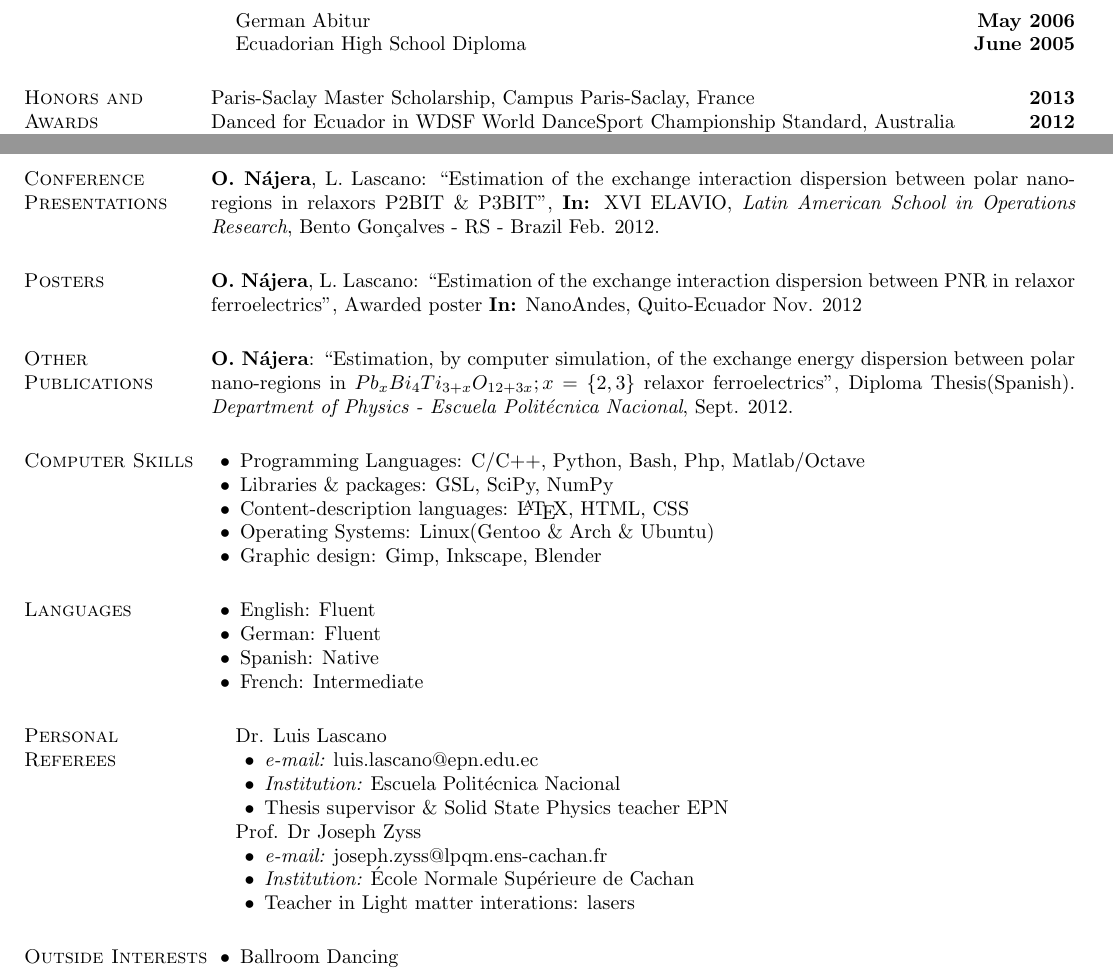
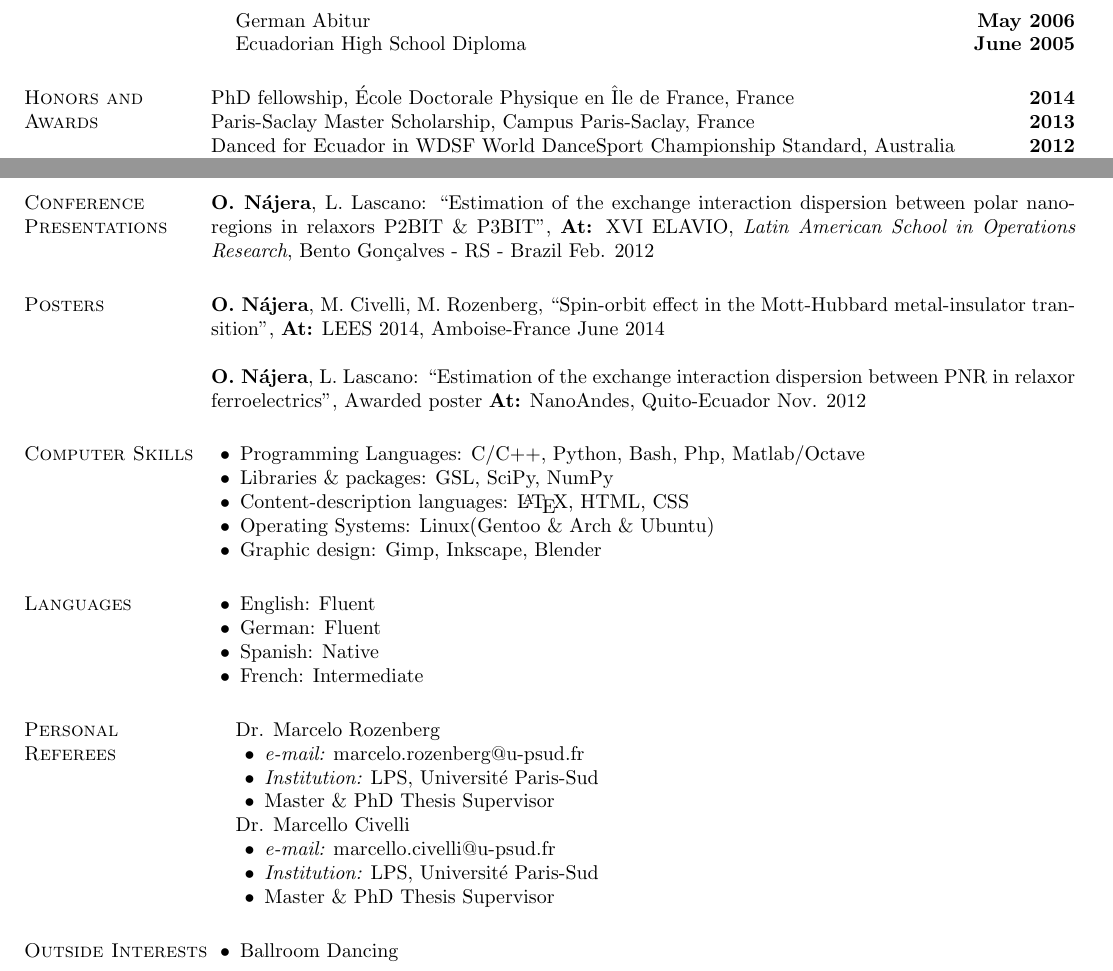
Before and after one commit to Titan-C/titan-c.github.io, a LaTeX CV (_cv/najera-cv.tex): two parts of pages 1 and 2 of 2, joined at a grey line, cut so that both start at the same text. Compiled offline with pdfLaTeX.

Commit message:
Update CV PhD fellowship

```diff
--- a/_cv/najera-cv.tex
+++ b/_cv/najera-cv.tex
@@ -83,6 +83,8 @@
   \end{list1}
 
 \section{\sc Honors and Awards}
+PhD fellowship, École Doctorale Physique en Île de France, France \hfill {\bf
+  2014}\\
   Paris-Saclay Master Scholarship, Campus Paris-Saclay, France \hfill {\bf
 2013}\\
   Danced for Ecuador in WDSF World DanceSport Championship Standard, Australia \hfill {\bf 2012}\\
@@ -137,16 +139,23 @@ Management of Open Source Software packages'' SMR 2574
 
 \section{\sc Conference Presentations}
   {\bf O. Nájera}, L. Lascano: ``Estimation of the exchange interaction dispersion between polar
-  nano-regions in relaxors P2BIT \& P3BIT'', {\bf In:} XVI ELAVIO, {\em Latin American School in Operations Research}, Bento Gonçalves - RS - Brazil Feb. 2012.
+  nano-regions in relaxors P2BIT \& P3BIT'', {\bf At:} XVI ELAVIO, {\em Latin
+American School in Operations Research}, Bento Gonçalves - RS - Brazil Feb. 2012
 
 \section{\sc Posters}
+{\bf O. Nájera}, M. Civelli, M. Rozenberg, ``Spin-orbit effect in the
+Mott-Hubbard metal-insulator transition'', {\bf At:} LEES 2014, Amboise-France
+June 2014
+
   {\bf O. Nájera}, L. Lascano: ``Estimation of the exchange interaction dispersion between PNR in
-  relaxor ferroelectrics'',  Awarded poster {\bf In:} NanoAndes, Quito-Ecuador Nov. 2012
+  relaxor ferroelectrics'',  Awarded poster {\bf At:} NanoAndes, Quito-Ecuador
+Nov. 2012
 
-\section{\sc Other Publications}
-  {\bf O. Nájera}: ``Estimation, by computer simulation, of the exchange energy dispersion between
-  polar nano-regions in $Pb_xBi_4Ti_{3+x}O_{12+3x}; x=\{2,3\}$ relaxor ferroelectrics'', Diploma
-  Thesis(Spanish). {\em Department of Physics - Escuela Politécnica Nacional}, Sept. 2012.
+% \section{\sc Other Publications}
+%   {\bf O. Nájera}: ``Estimation, by computer simulation, of the exchange
+% energy dispersion between
+%   polar nano-regions in $Pb_xBi_4Ti_{3+x}O_{12+3x}; x=\{2,3\}$ relaxor ferroelectrics'', Diploma
+%   Thesis(Spanish). {\em Department of Physics - Escuela Politécnica Nacional}, Sept. 2012.
 
 \section{\sc Computer Skills}
   \begin{list2}
@@ -166,14 +175,34 @@ Management of Open Source Software packages'' SMR 2574
   \end{list2}
 
 \section{\sc Personal Referees}
- \begin{list1}
-  \item[] Dr. Luis Lascano
+\begin{list1}
+  \item[] Dr. Marcelo Rozenberg
   \begin{list2}
-   \item {\it e-mail:} luis.lascano@epn.edu.ec
-   \item {\it Institution:} Escuela Politécnica Nacional
-   \item Thesis supervisor \& Solid State Physics teacher EPN
+   \item {\it e-mail:} marcelo.rozenberg@u-psud.fr
+   \item {\it Institution:} LPS, Université Paris-Sud
+   \item Master \& PhD Thesis Supervisor
   \end{list2}
  \end{list1}
+
+\begin{list1}
+  \item[] Dr. Marcello Civelli
+  \begin{list2}
+   \item {\it e-mail:} marcello.civelli@u-psud.fr
+   \item {\it Institution:} LPS, Université Paris-Sud
+   \item Master \& PhD Thesis Supervisor
+  \end{list2}
+ \end{list1}
+
+%  \begin{list1}
+%   \item[] Dr. Luis Lascano
+%   \begin{list2}
+%    \item {\it e-mail:} luis.lascano@epn.edu.ec
+%    \item {\it Institution:} Escuela Politécnica Nacional
+%    \item Diploma Thesis Supervisor \& Solid State Physics teacher EPN
+%   \end{list2}
+%  \end{list1}
+
+
 %
 %  \begin{list1}
 %   \item[] Dr. Federico Trigo
@@ -185,19 +214,19 @@ Management of Open Source Software packages'' SMR 2574
 %   \end{list2}
 %  \end{list1}
 
- \begin{list1}
-  \item[] Prof. Dr Joseph Zyss
-  \begin{list2}
-   \item {\it e-mail:} joseph.zyss@lpqm.ens-cachan.fr
-   \item {\it Institution:}  École Normale Supérieure de Cachan
-   \item Teacher in Light matter interations: lasers
-  \end{list2}
- \end{list1}
+%  \begin{list1}
+%   \item[] Prof. Dr Joseph Zyss
+%   \begin{list2}
+%    \item {\it e-mail:} joseph.zyss@lpqm.ens-cachan.fr
+%    \item {\it Institution:}  École Normale Supérieure de Cachan
+%    \item Teacher in Light matter interations: lasers
+%   \end{list2}
+%  \end{list1}
 
 %   \begin{list1}
 %   \item[] Dr. Marco Bayas
 %   \begin{list2}
-%    \item {\it e-mail:} marco.bayas@epn.edu.ec
+%    \item {\it e-mail:} marco.bayas@epn.edu.ecMaster
 %    \item {\it Institution:} Escuela Politécnica Nacional
 %    \item Biophysics \& Computational Physics teacher EPN
 %   \end{list2}
```
Also changed, not shown: _cv/najera-cv.tex (2 more changed lines), 1 other file.
